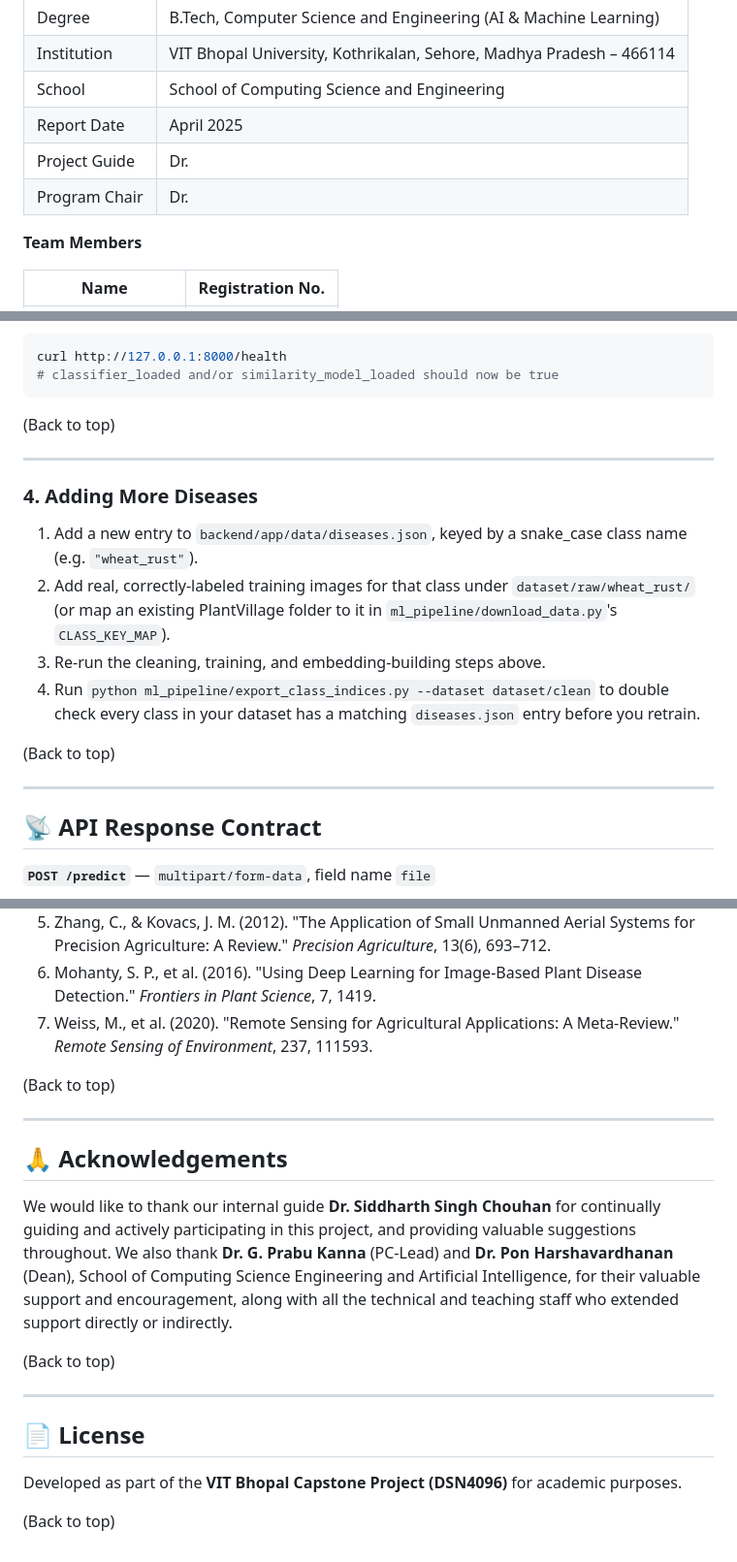
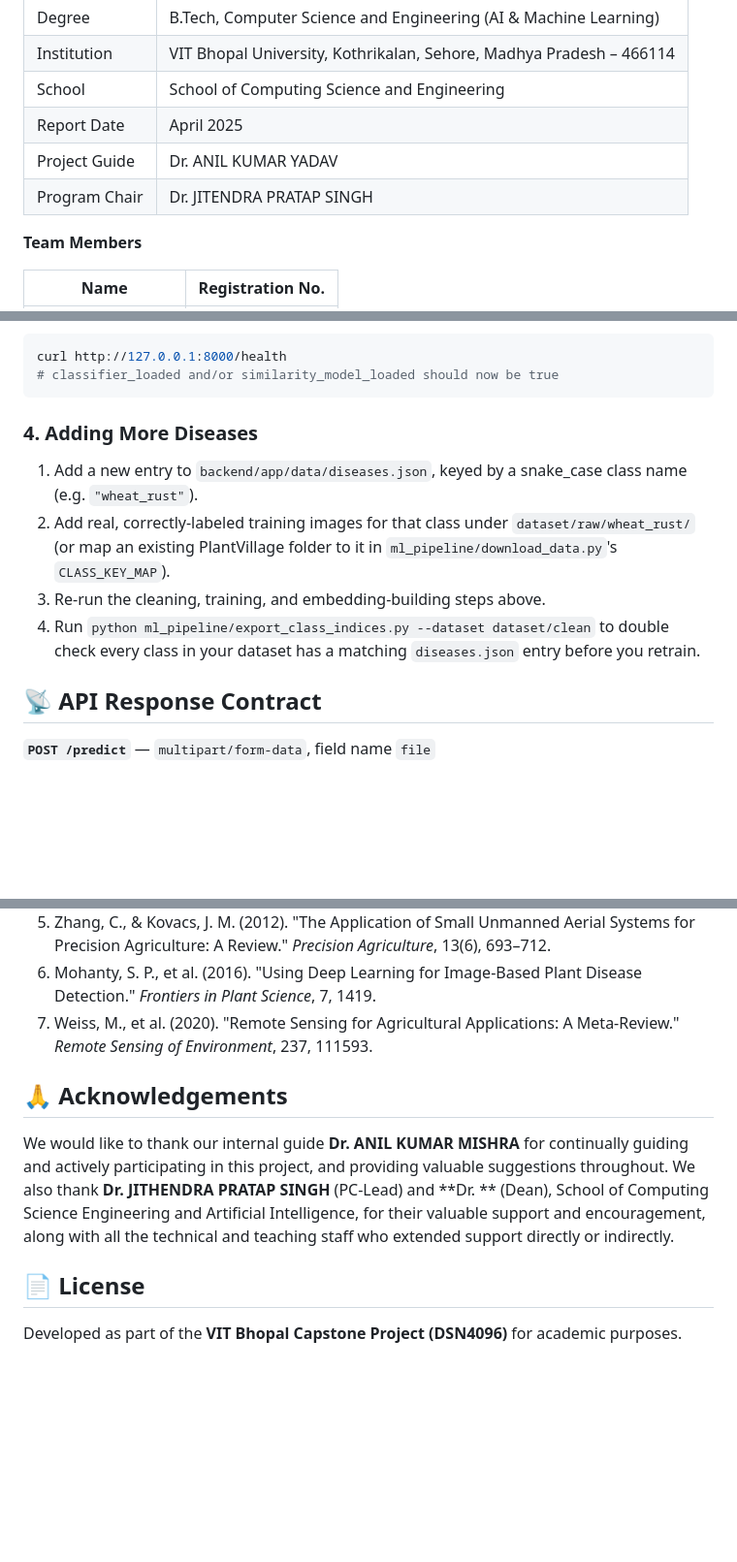
Before and after one commit to Shashuworries/CROPCAREAI, a Markdown page: README.md, 3 parts joined by grey strips. Shown at 97% size. Rendered like a GitHub page; blank space fills up the shorter version.

````diff
--- a/README.md
+++ b/README.md
@@ -73,8 +73,8 @@ crop-disease-detection/
 | Institution | VIT Bhopal University, Kothrikalan, Sehore, Madhya Pradesh – 466114 |
 | School | School of Computing Science and Engineering |
 | Report Date | April 2025 |
-| Project Guide | Dr.  |
-| Program Chair | Dr.  |
+| Project Guide | Dr. ANIL KUMAR YADAV  |
+| Program Chair | Dr. JITENDRA PRATAP SINGH |
 
 **Team Members**
 
@@ -354,9 +351,6 @@ curl http://127.0.0.1:8000/health
 # classifier_loaded and/or similarity_model_loaded should now be true
 ```
 
-(Back to top)
-
----
 
 ### 4. Adding More Diseases
 
@@ -365,9 +359,7 @@ curl http://127.0.0.1:8000/health
 3. Re-run the cleaning, training, and embedding-building steps above.
 4. Run `python ml_pipeline/export_class_indices.py --dataset dataset/clean` to double check every class in your dataset has a matching `diseases.json` entry before you retrain.
 
-(Back to top)
 
----
 
 ## 📡 API Response Contract
 
@@ -441,20 +425,12 @@ If `method_used == "low_confidence"`, `symptoms` / `prevention` / `treatment` ar
 6. Mohanty, S. P., et al. (2016). "Using Deep Learning for Image-Based Plant Disease Detection." *Frontiers in Plant Science*, 7, 1419.
 7. Weiss, M., et al. (2020). "Remote Sensing for Agricultural Applications: A Meta-Review." *Remote Sensing of Environment*, 237, 111593.
 
-(Back to top)
-
----
 
 ## 🙏 Acknowledgements
 
-We would like to thank our internal guide **Dr. Siddharth Singh Chouhan** for continually guiding and actively participating in this project, and providing valuable suggestions throughout. We also thank **Dr. G. Prabu Kanna** (PC-Lead) and **Dr. Pon Harshavardhanan** (Dean), School of Computing Science Engineering and Artificial Intelligence, for their valuable support and encouragement, along with all the technical and teaching staff who extended support directly or indirectly.
+We would like to thank our internal guide **Dr. ANIL KUMAR MISHRA** for continually guiding and actively participating in this project, and providing valuable suggestions throughout. We also thank **Dr. JITHENDRA PRATAP SINGH** (PC-Lead) and **Dr. ** (Dean), School of Computing Science Engineering and Artificial Intelligence, for their valuable support and encouragement, along with all the technical and teaching staff who extended support directly or indirectly.
 
-(Back to top)
-
----
 
 ## 📄 License
 
 Developed as part of the **VIT Bhopal Capstone Project (DSN4096)** for academic purposes.
-
-(Back to top)
````
Also changed, not shown: other parts of README.md (+0 -11 lines).
